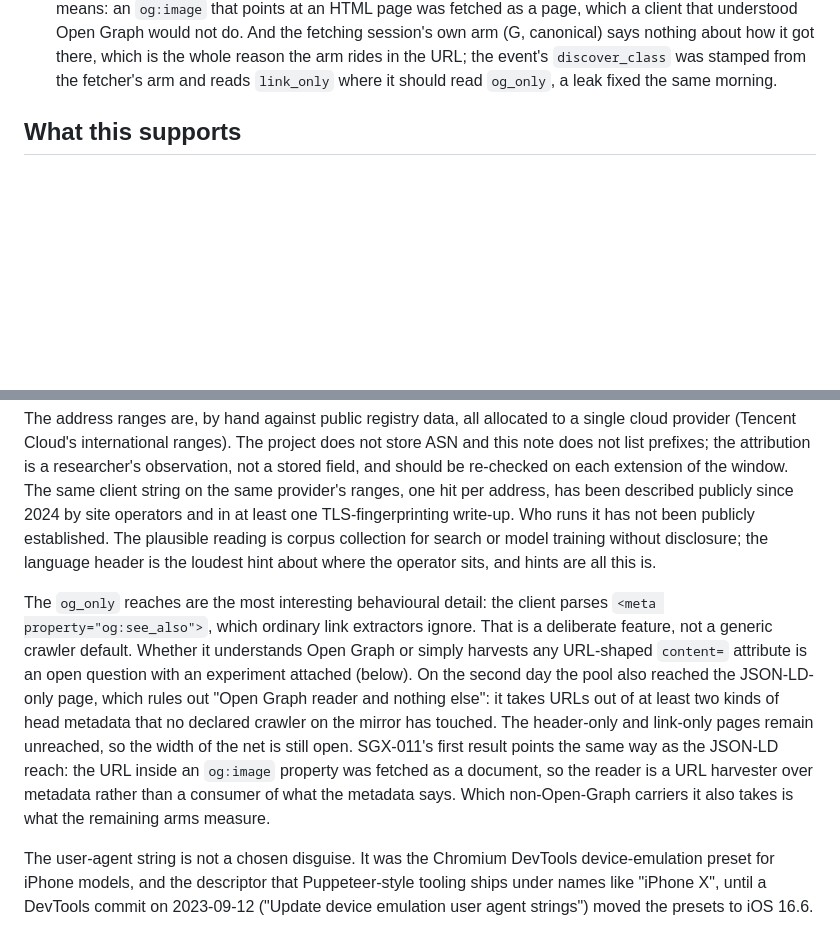
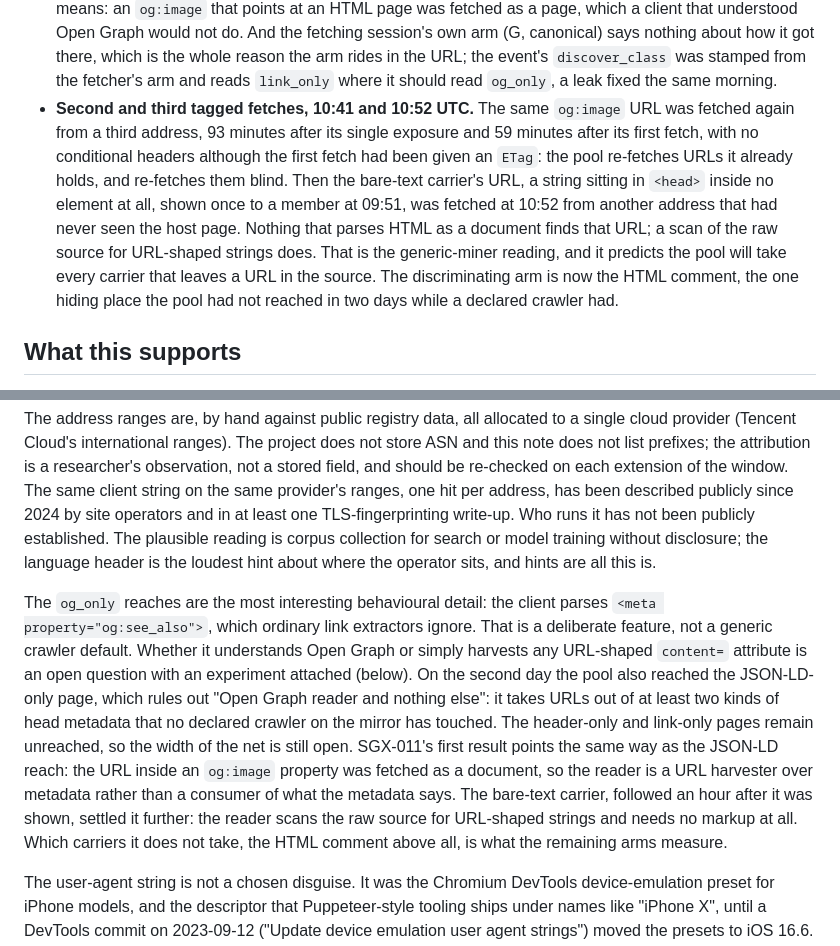
Before and after one commit to Metrix187/swarmglass, a Markdown page: docs/findings/F-001-distributed-single-hit-swarm.md, 2 parts joined by grey strips. GitHub-like rendering; blank space fills up the shorter version.

Commit message:
F-001: hits two and three, the pool re-fetches blind and reads bare urls out of head text

```diff
--- a/docs/findings/F-001-distributed-single-hit-swarm.md
+++ b/docs/findings/F-001-distributed-single-hit-swarm.md
@@ -63,6 +63,7 @@ Three details read from the same snapshot after the first draft:
 - **Frontier lag through the link graph, first reading.** Taking the seed's visible links as parent → child edges (the pool sends no page-to-page referers), 15 of the 30 pages had a measurable lag between the pool's last fetch of a linking page and its first fetch of the linked one: median 29 minutes, quartiles 13 and 52 minutes, the shortest 3 minutes (two children of `Main_Page`). Slower and wider than the 10-minute rhythm of new addresses, which says the scheduler's queue is not "fetch what the last page linked to, next tick". The swarm page in the console now computes this continuously.
 - **Second day, read live at 2026-09-07 05:00 UTC.** 121 sessions, 101 prefixes, 146 requests, 38 pages. The pool has reached the JSON-LD-only page (4 members) as well as the two `og_only` pages (2 members), and no other client family has reached either: the three declared crawlers on the mirror found their hidden pages through the sitemap, the stale index, the feed and an HTML comment, never through head metadata. With its frontier exhausted the pool has started fetching `?action=history` and `?action=edit` views of pages it already holds. The first SGX-011 v2 carriers went out during the night: two members were shown the `og:image` and JSON-LD carriers, one declared crawler the bare head text, one browser the HTML comment; nothing has fetched the target yet. The pool's last hit came at 05:15 UTC after 130 sessions and 108 prefixes; by 08:50 UTC it had been silent for three and a half hours, past the previous day's longest lull, with the edge verified up and the rest of the site's traffic at its lowest. It resumed at 09:08 UTC after three hours and fifty minutes, two members fetching `Main_Page` from two new prefixes, so the pool pauses rather than stops: both pauses so far ran three to four hours. A single pass followed by lasting silence would be the snapshot-corpus shape listed under "what to collect next"; this was not that. The first member back was shown the real `og:see_also` carrier, the second `og:image`.
 - **First tagged fetch, 2026-09-07 09:42 UTC.** The `og:image` carrier's URL, shown exactly once, at 09:08:50 to a member on one prefix, was fetched 33 minutes later by a member on a different prefix that had never fetched `Main_Page`. One request, no Referer, no cookie, the pool's usual document `Accept` header, the same `zh-CN` language and header order as every other member. Three things follow. The handoff of URLs between addresses is now observed directly rather than inferred, and its lag matched the link-graph estimate. The pool takes URL-shaped content out of `og:` properties without regard to what the property means: an `og:image` that points at an HTML page was fetched as a page, which a client that understood Open Graph would not do. And the fetching session's own arm (G, canonical) says nothing about how it got there, which is the whole reason the arm rides in the URL; the event's `discover_class` was stamped from the fetcher's arm and reads `link_only` where it should read `og_only`, a leak fixed the same morning.
+- **Second and third tagged fetches, 10:41 and 10:52 UTC.** The same `og:image` URL was fetched again from a third address, 93 minutes after its single exposure and 59 minutes after its first fetch, with no conditional headers although the first fetch had been given an `ETag`: the pool re-fetches URLs it already holds, and re-fetches them blind. Then the bare-text carrier's URL, a string sitting in `<head>` inside no element at all, shown once to a member at 09:51, was fetched at 10:52 from another address that had never seen the host page. Nothing that parses HTML as a document finds that URL; a scan of the raw source for URL-shaped strings does. That is the generic-miner reading, and it predicts the pool will take every carrier that leaves a URL in the source. The discriminating arm is now the HTML comment, the one hiding place the pool had not reached in two days while a declared crawler had.
 
 ## What this supports
 
@@ -78,7 +79,7 @@ Not phones. Ninety-six devices on a six-year-old iOS build, all requesting from
 
 The address ranges are, by hand against public registry data, all allocated to a single cloud provider (Tencent Cloud's international ranges). The project does not store ASN and this note does not list prefixes; the attribution is a researcher's observation, not a stored field, and should be re-checked on each extension of the window. The same client string on the same provider's ranges, one hit per address, has been described publicly since 2024 by site operators and in at least one TLS-fingerprinting write-up. Who runs it has not been publicly established. The plausible reading is corpus collection for search or model training without disclosure; the language header is the loudest hint about where the operator sits, and hints are all this is.
 
-The `og_only` reaches are the most interesting behavioural detail: the client parses `<meta property="og:see_also">`, which ordinary link extractors ignore. That is a deliberate feature, not a generic crawler default. Whether it understands Open Graph or simply harvests any URL-shaped `content=` attribute is an open question with an experiment attached (below). On the second day the pool also reached the JSON-LD-only page, which rules out "Open Graph reader and nothing else": it takes URLs out of at least two kinds of head metadata that no declared crawler on the mirror has touched. The header-only and link-only pages remain unreached, so the width of the net is still open. SGX-011's first result points the same way as the JSON-LD reach: the URL inside an `og:image` property was fetched as a document, so the reader is a URL harvester over metadata rather than a consumer of what the metadata says. Which non-Open-Graph carriers it also takes is what the remaining arms measure.
+The `og_only` reaches are the most interesting behavioural detail: the client parses `<meta property="og:see_also">`, which ordinary link extractors ignore. That is a deliberate feature, not a generic crawler default. Whether it understands Open Graph or simply harvests any URL-shaped `content=` attribute is an open question with an experiment attached (below). On the second day the pool also reached the JSON-LD-only page, which rules out "Open Graph reader and nothing else": it takes URLs out of at least two kinds of head metadata that no declared crawler on the mirror has touched. The header-only and link-only pages remain unreached, so the width of the net is still open. SGX-011's first result points the same way as the JSON-LD reach: the URL inside an `og:image` property was fetched as a document, so the reader is a URL harvester over metadata rather than a consumer of what the metadata says. The bare-text carrier, followed an hour after it was shown, settled it further: the reader scans the raw source for URL-shaped strings and needs no markup at all. Which carriers it does not take, the HTML comment above all, is what the remaining arms measure.
 
 The user-agent string is not a chosen disguise. It was the Chromium DevTools device-emulation preset for iPhone models, and the descriptor that Puppeteer-style tooling ships under names like "iPhone X", until a DevTools commit on 2023-09-12 ("Update device emulation user agent strings") moved the presets to iOS 16.6. Someone copied an emulation preset years ago and never updated it. The client behind the string is not Chromium, though: every Chromium since 2019 sends `Sec-Fetch-*` headers on navigations and these requests carry none, and the header order (`host, user-agent, accept, accept-encoding, accept-language, cache-control, pragma, upgrade-insecure-requests`) is not Chromium's. The `Cache-Control: no-cache` plus `Pragma: no-cache` pair is what Chrome sends with caching disabled, which fits the same story: an HTTP library carrying a copied browser fingerprint, headers included.
 
```
